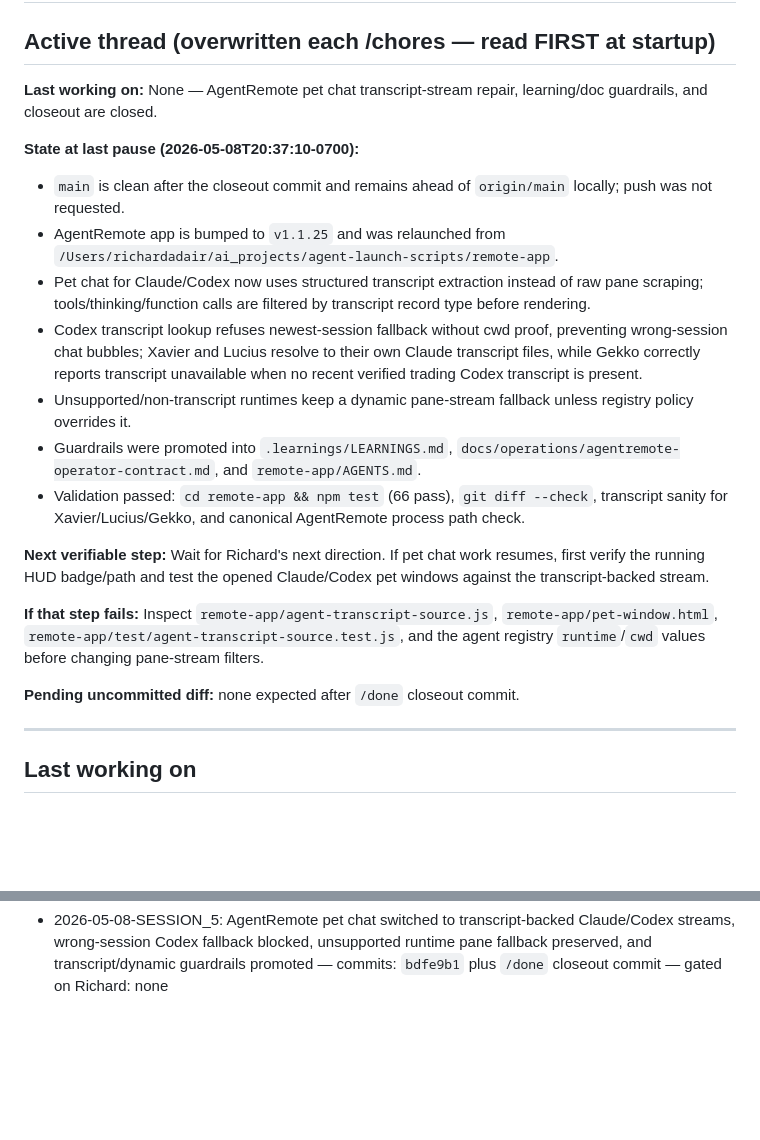
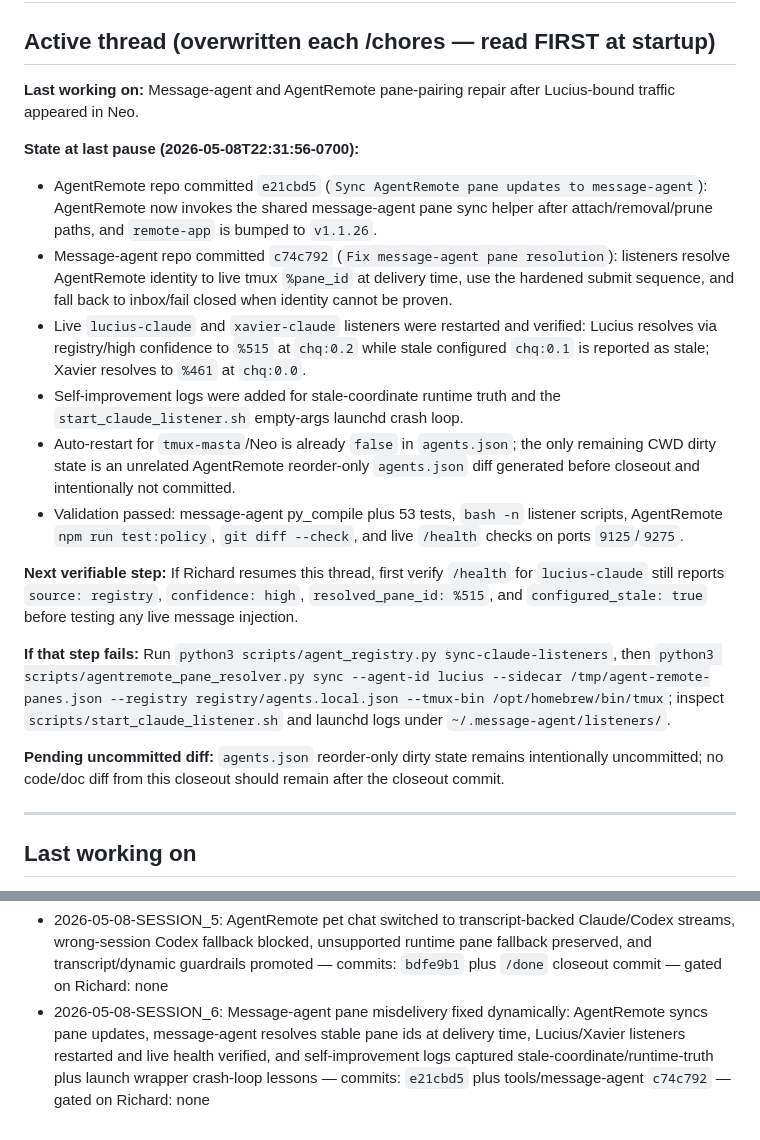
Before and after one commit to ChefDique/agent-launch-scripts, a Markdown page: .claude/memory/handoff.md, 2 parts joined by grey strips. Drawn GitHub-style; blank space fills up the shorter version.

```diff
--- a/.claude/memory/handoff.md
+++ b/.claude/memory/handoff.md
@@ -2,22 +2,21 @@
 
 ## Active thread (overwritten each /chores — read FIRST at startup)
 
-**Last working on:** None — AgentRemote pet chat transcript-stream repair, learning/doc guardrails, and closeout are closed.
+**Last working on:** Message-agent and AgentRemote pane-pairing repair after Lucius-bound traffic appeared in Neo.
 
-**State at last pause (2026-05-08T20:37:10-0700):**
-- `main` is clean after the closeout commit and remains ahead of `origin/main` locally; push was not requested.
-- AgentRemote app is bumped to `v1.1.25` and was relaunched from `/Users/richardadair/ai_projects/agent-launch-scripts/remote-app`.
-- Pet chat for Claude/Codex now uses structured transcript extraction instead of raw pane scraping; tools/thinking/function calls are filtered by transcript record type before rendering.
-- Codex transcript lookup refuses newest-session fallback without cwd proof, preventing wrong-session chat bubbles; Xavier and Lucius resolve to their own Claude transcript files, while Gekko correctly reports transcript unavailable when no recent verified trading Codex transcript is present.
-- Unsupported/non-transcript runtimes keep a dynamic pane-stream fallback unless registry policy overrides it.
-- Guardrails were promoted into `.learnings/LEARNINGS.md`, `docs/operations/agentremote-operator-contract.md`, and `remote-app/AGENTS.md`.
-- Validation passed: `cd remote-app && npm test` (66 pass), `git diff --check`, transcript sanity for Xavier/Lucius/Gekko, and canonical AgentRemote process path check.
+**State at last pause (2026-05-08T22:31:56-0700):**
+- AgentRemote repo committed `e21cbd5` (`Sync AgentRemote pane updates to message-agent`): AgentRemote now invokes the shared message-agent pane sync helper after attach/removal/prune paths, and `remote-app` is bumped to `v1.1.26`.
+- Message-agent repo committed `c74c792` (`Fix message-agent pane resolution`): listeners resolve AgentRemote identity to live tmux `%pane_id` at delivery time, use the hardened submit sequence, and fall back to inbox/fail closed when identity cannot be proven.
+- Live `lucius-claude` and `xavier-claude` listeners were restarted and verified: Lucius resolves via registry/high confidence to `%515` at `chq:0.2` while stale configured `chq:0.1` is reported as stale; Xavier resolves to `%461` at `chq:0.0`.
+- Self-improvement logs were added for stale-coordinate runtime truth and the `start_claude_listener.sh` empty-args launchd crash loop.
+- Auto-restart for `tmux-masta`/Neo is already `false` in `agents.json`; the only remaining CWD dirty state is an unrelated AgentRemote reorder-only `agents.json` diff generated before closeout and intentionally not committed.
+- Validation passed: message-agent py_compile plus 53 tests, `bash -n` listener scripts, AgentRemote `npm run test:policy`, `git diff --check`, and live `/health` checks on ports `9125`/`9275`.
 
-**Next verifiable step:** Wait for Richard's next direction. If pet chat work resumes, first verify the running HUD badge/path and test the opened Claude/Codex pet windows against the transcript-backed stream.
+**Next verifiable step:** If Richard resumes this thread, first verify `/health` for `lucius-claude` still reports `source: registry`, `confidence: high`, `resolved_pane_id: %515`, and `configured_stale: true` before testing any live message injection.
 
-**If that step fails:** Inspect `remote-app/agent-transcript-source.js`, `remote-app/pet-window.html`, `remote-app/test/agent-transcript-source.test.js`, and the agent registry `runtime`/`cwd` values before changing pane-stream filters.
+**If that step fails:** Run `python3 scripts/agent_registry.py sync-claude-listeners`, then `python3 scripts/agentremote_pane_resolver.py sync --agent-id lucius --sidecar /tmp/agent-remote-panes.json --registry registry/agents.local.json --tmux-bin /opt/homebrew/bin/tmux`; inspect `scripts/start_claude_listener.sh` and launchd logs under `~/.message-agent/listeners/`.
 
-**Pending uncommitted diff:** none expected after `/done` closeout commit.
+**Pending uncommitted diff:** `agents.json` reorder-only dirty state remains intentionally uncommitted; no code/doc diff from this closeout should remain after the closeout commit.
 
 ---
 
@@ -63,5 +62,6 @@ ALS-010 attach consolidation merged. The Attach orb is now layout-aware (silent
 - 2026-05-08-SESSION_3: AgentRemote operator-fix burst through `v1.1.19`: Claude warning auto-inject restored, runtime contamination guards added, terminal image paste/0x16 guard, pet chat direct-routing/statusline filters, black chat backgrounds, collapsed pet tabs named by agent, `tmux-masta` display renamed to Neo, send path hardened with a second Return, docs/vault updated, and dirty sibling patches folded into canonical main — commits: current cleanup merge commit — gated on Richard: none
 - 2026-05-08-SESSION_4: `/done` closeout verified clean pushed `main`, single canonical worktree, no dirty sibling branches, and restart withheld because the parent process is Codex rather than a proven tmux restart loop — commits: current handoff closeout commit — gated on Richard: none
 - 2026-05-08-SESSION_5: AgentRemote pet chat switched to transcript-backed Claude/Codex streams, wrong-session Codex fallback blocked, unsupported runtime pane fallback preserved, and transcript/dynamic guardrails promoted — commits: `bdfe9b1` plus `/done` closeout commit — gated on Richard: none
+- 2026-05-08-SESSION_6: Message-agent pane misdelivery fixed dynamically: AgentRemote syncs pane updates, message-agent resolves stable pane ids at delivery time, Lucius/Xavier listeners restarted and live health verified, and self-improvement logs captured stale-coordinate/runtime-truth plus launch wrapper crash-loop lessons — commits: `e21cbd5` plus tools/message-agent `c74c792` — gated on Richard: none
 
 <!-- prior handoff history at `git log --oneline -- .claude/memory/handoff.md`; cross-session memory at /Users/richardadair/.claude/projects/-Users-richardadair-agent-launch-scripts/memory/MEMORY.md -->
```
Also changed, not shown: .learnings/ERRORS.md (added, +37 -0 lines), .learnings/LEARNINGS.md (+30 -0 lines).
